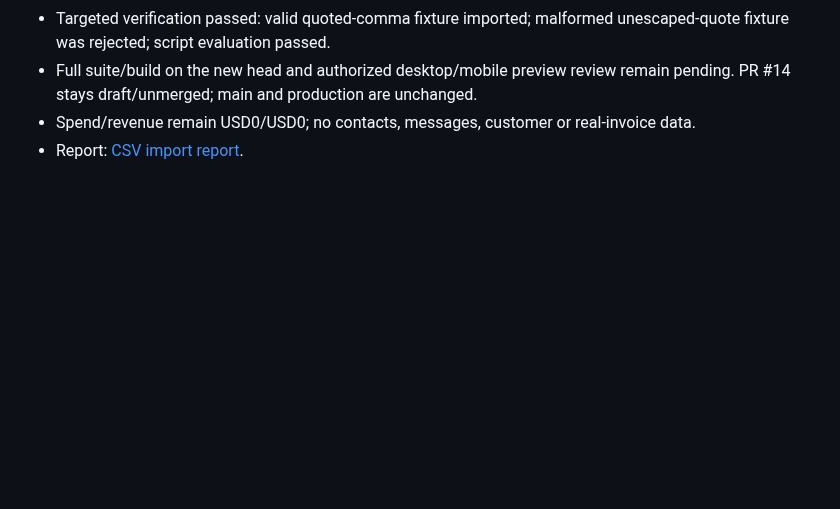
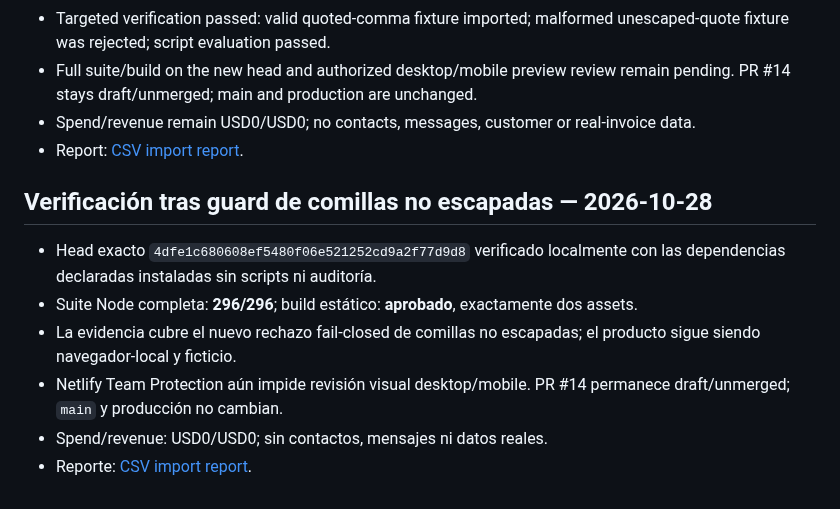
Before and after one commit to RodrigoCalleia/cobro-agent, a Markdown page: docs/WORKBOARD.md, the part around the change. GitHub-like rendering; blank space fills up the shorter version.

Commit message:
docs: record full verification for CSV quote guard

```diff
--- a/docs/WORKBOARD.md
+++ b/docs/WORKBOARD.md
@@ -704,3 +704,13 @@ Report: [CSV import report](reports/2026-10-26-csv-import.md).
 - Full suite/build on the new head and authorized desktop/mobile preview review remain pending. PR #14 stays draft/unmerged; main and production are unchanged.
 - Spend/revenue remain USD0/USD0; no contacts, messages, customer or real-invoice data.
 - Report: [CSV import report](reports/2026-10-26-csv-import.md).
+
+
+## Verificación tras guard de comillas no escapadas — 2026-10-28
+
+- Head exacto `4dfe1c680608ef5480f06e521252cd9a2f77d9d8` verificado localmente con las dependencias declaradas instaladas sin scripts ni auditoría.
+- Suite Node completa: **296/296**; build estático: **aprobado**, exactamente dos assets.
+- La evidencia cubre el nuevo rechazo fail-closed de comillas no escapadas; el producto sigue siendo navegador-local y ficticio.
+- Netlify Team Protection aún impide revisión visual desktop/mobile. PR #14 permanece draft/unmerged; `main` y producción no cambian.
+- Spend/revenue: USD0/USD0; sin contactos, mensajes ni datos reales.
+- Reporte: [CSV import report](reports/2026-10-26-csv-import.md).
```
